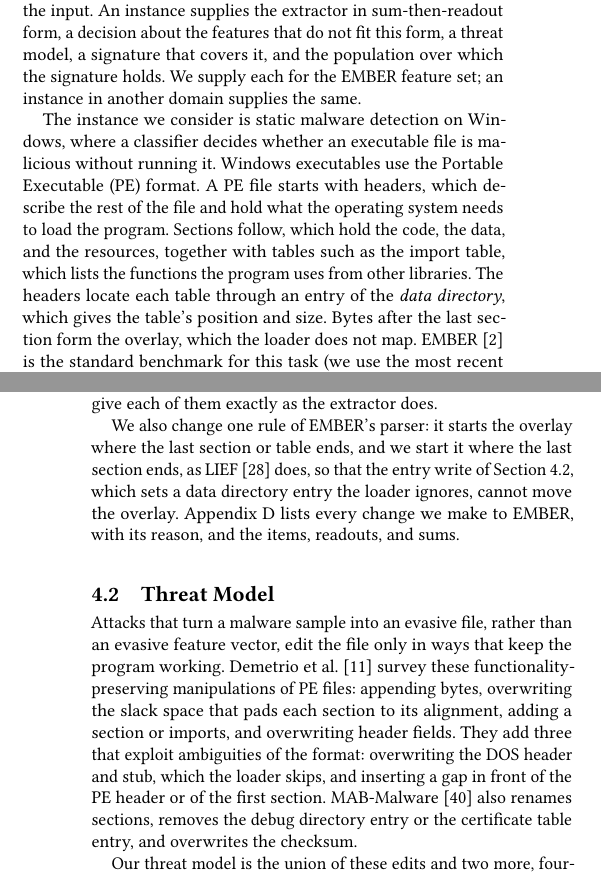
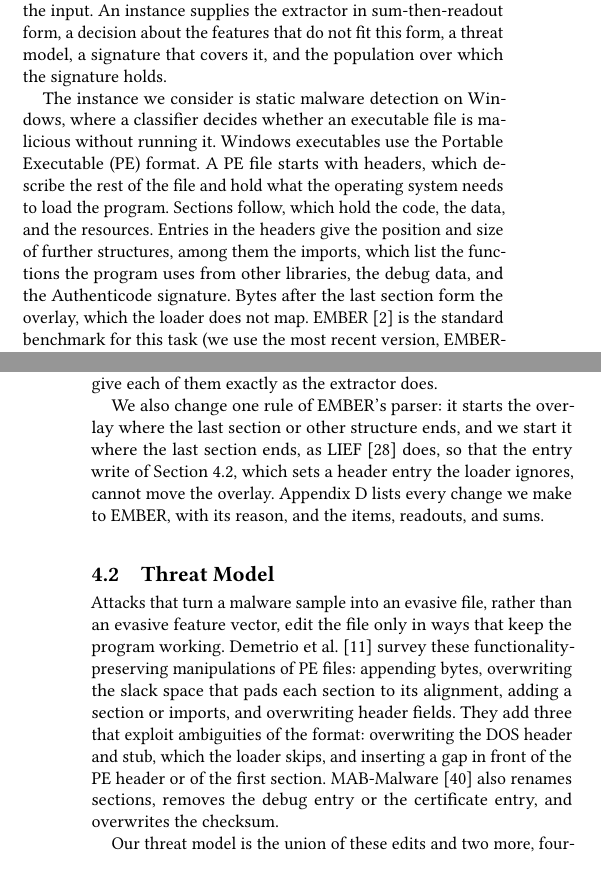
Before and after one commit to lkurlandski/ProvExp, a LaTeX paper (manuscript/main.tex, which reads manuscript/_e_instances.tex): two parts of the columns of pages 5 and 6 of 18, joined at a grey line, cut so that both start at the same text. Compiled offline with pdfLaTeX.

Commit message:
Manuscript: §4's lead, the user's read (PE background names only what later text uses; no PE 'tables')
Co-Authored-By: Claude Opus 5.5 <noreply@anthropic.com>

```diff
--- a/manuscript/_e_instances.tex
+++ b/manuscript/_e_instances.tex
@@ -9,14 +9,14 @@
 \Cref{sec:framework} proves its results for any sum-then-readout extractor, and leaves to an instance everything
 that depends on the format of the input. An instance supplies the extractor in sum-then-readout form, a decision about
 the features that do not fit this form, a threat model, a signature that covers it, and the population over which
-the signature holds. We supply each for the EMBER feature set; an instance in another domain supplies the same.
+the signature holds.
 
 The instance we consider is static malware detection on Windows, where a classifier decides whether an executable
 file is malicious without running it. Windows executables use the Portable Executable (PE) format. A PE file starts
 with headers, which describe the rest of the file and hold what the operating system needs to load the program.
-Sections follow, which hold the code, the data, and the resources, together with tables such as the import table,
-which lists the functions the program uses from other libraries. The headers locate each table through an entry of
-the \emph{data directory}, which gives the table's position and size. Bytes after the last section form the overlay, which
+Sections follow, which hold the code, the data, and the resources. Entries in the headers give the position and size
+of further structures, among them the imports, which list the functions the program uses from other libraries, the
+debug data, and the Authenticode signature. Bytes after the last section form the overlay, which
 the loader does not map. EMBER~\cite{anderson2018ember} is the standard benchmark for this task (we use the most
 recent version, EMBER-v3~\cite{joyce2025ember}). Its extractor parses a file and computes 2,568 features that describe
 these structures by their metadata and statistics: the header fields, the size, entropy, and characteristics of each
@@ -47,9 +47,9 @@ on the directions cannot use it either way. We drop the warnings. Earlier versio
 them~\cite{joyce2025ember}, and a detector trained without them loses no detection. Every other feature, 2,480 of the 2,568, has items, and the readouts of the recorded sums give
 each of them exactly as the extractor does. % run 126 (pilot)
 
-We also change one rule of EMBER's parser: it starts the overlay where the last section or table ends, and we start it
+We also change one rule of EMBER's parser: it starts the overlay where the last section or other structure ends, and we start it
 where the last section ends, as LIEF~\cite{lief} does, so that the entry write of \Cref{sec:instances:catalogue},
-which sets a data directory entry the loader ignores, cannot move the overlay. Appendix~\ref{sec:ember} lists every change we make to EMBER, with its reason, and the items, readouts, and sums.
+which sets a header entry the loader ignores, cannot move the overlay. Appendix~\ref{sec:ember} lists every change we make to EMBER, with its reason, and the items, readouts, and sums.
 % R7, docs/evidence/r7-overlay-rule.md §5 (user, 2026-11-13): LIEF's rule installed in pefile by features.py (f0d2bb1).
 
 \subsection{Threat Model}
@@ -61,7 +61,7 @@ ways that keep the program working. Demetrio et al.~\cite{demetrio2021adversaria
 functionality-preserving manipulations of PE files: appending bytes, overwriting the slack space that pads each section
 to its alignment, adding a section or imports, and overwriting header fields. They add three that exploit ambiguities of the format: overwriting the DOS header and stub, which the loader skips,
 and inserting a gap in front of the PE header or of the first section. MAB-Malware~\cite{song2022mab} also renames
-sections, removes the debug directory entry or the certificate table entry, and overwrites the checksum.
+sections, removes the debug entry or the certificate entry, and overwrites the checksum.
 
 Our threat model is the union of these edits and two more, fourteen operations in all
 (\Cref{tab:instances:catalogue}), with all content chosen by the attacker. The threat model limits what the attacker can do, not what it knows: the directions hold for every edit,
```
Also changed, not shown: manuscript/_e_instances.tex (8 more changed lines).
